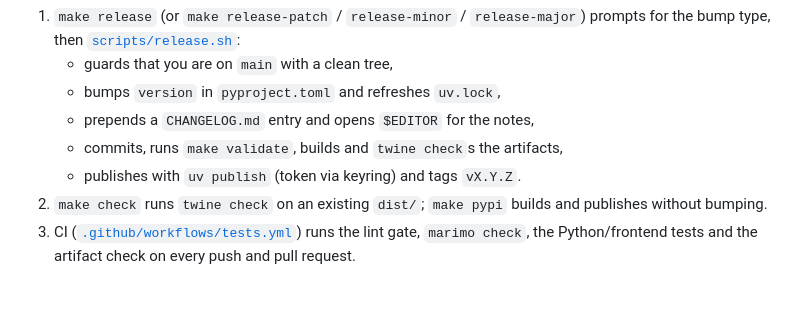
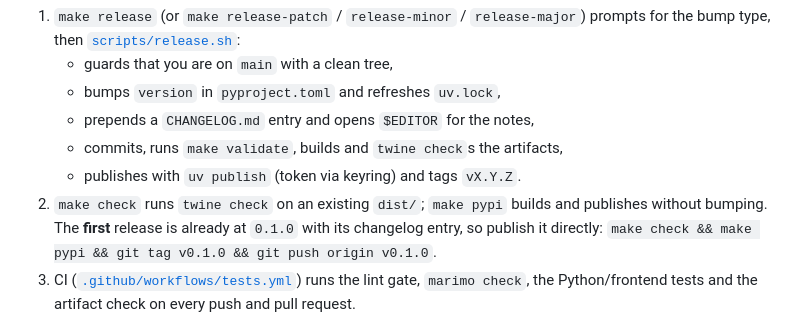
Before and after one commit to edouardp/evidential, a Markdown page: AGENTS.md, the part around the change. Rendered like a GitHub page; blank space fills up the shorter version.

Commit message:
Document the one-off first release
0.1.0 already carries its changelog entry, so there is nothing to bump;
note the direct `make check && make pypi && git tag v0.1.0` path before the
version-bumping `make release` flow takes over.

```diff
--- a/AGENTS.md
+++ b/AGENTS.md
@@ -52,7 +52,9 @@ Releases follow the house flow (`../galaga`, `../gamr`):
    - commits, runs `make validate`, builds and `twine check`s the artifacts,
    - publishes with `uv publish` (token via keyring) and tags `vX.Y.Z`.
 2. `make check` runs `twine check` on an existing `dist/`; `make pypi` builds and
-   publishes without bumping.
+   publishes without bumping. The **first** release is already at `0.1.0` with
+   its changelog entry, so publish it directly:
+   `make check && make pypi && git tag v0.1.0 && git push origin v0.1.0`.
 3. CI ([`.github/workflows/tests.yml`](.github/workflows/tests.yml)) runs the
    lint gate, `marimo check`, the Python/frontend tests and the artifact check on
    every push and pull request.
```
